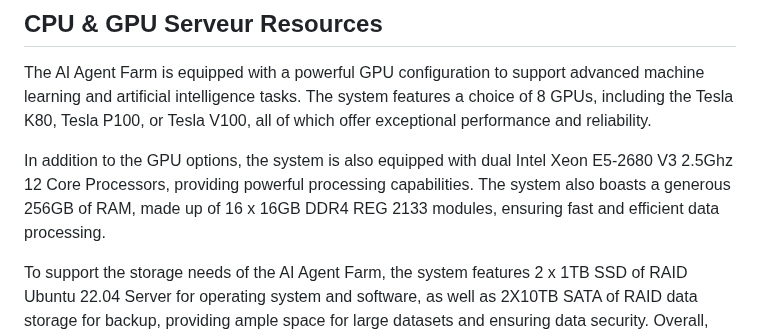
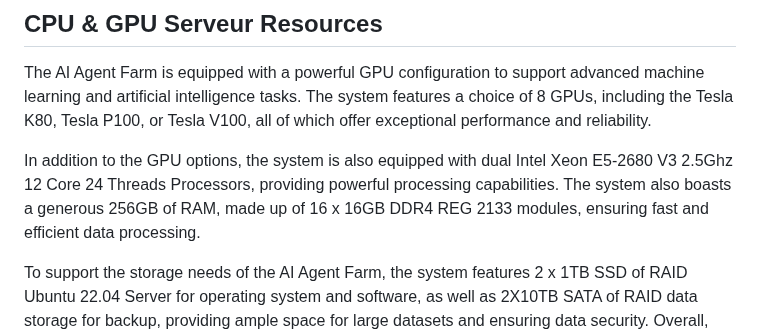
Before and after one commit to quantiota/AI-Agent-Farm, a Markdown page: README.md, the part around the change. Rendered like a GitHub page.

```diff
--- a/README.md
+++ b/README.md
@@ -62,7 +62,7 @@ The Machine Learning Notebook is designed to facilitate machine learning tasks,
 
 The AI Agent Farm is equipped with a powerful GPU configuration to support advanced machine learning and artificial intelligence tasks. The system features a choice of 8 GPUs, including the Tesla K80, Tesla P100, or Tesla V100, all of which offer exceptional performance and reliability.
 
-In addition to the GPU options, the system is also equipped with dual Intel Xeon E5-2680 V3 2.5Ghz 12 Core Processors, providing powerful processing capabilities. The system also boasts a generous 256GB of RAM, made up of 16 x 16GB DDR4 REG 2133 modules, ensuring fast and efficient data processing.
+In addition to the GPU options, the system is also equipped with dual Intel Xeon E5-2680 V3 2.5Ghz 12 Core 24 Threads Processors, providing powerful processing capabilities. The system also boasts a generous 256GB of RAM, made up of 16 x 16GB DDR4 REG 2133 modules, ensuring fast and efficient data processing.
 
 To support the storage needs of the AI Agent Farm, the system features 2 x 1TB SSD of RAID Ubuntu 22.04 Server for operating system and software, as well as 2X10TB SATA of RAID data storage for backup, providing ample space for large datasets and ensuring data security. Overall, this GPU configuration is optimized for high-performance computing and is well-suited for AI applications that require large-scale data processing and analysis.
 
```
